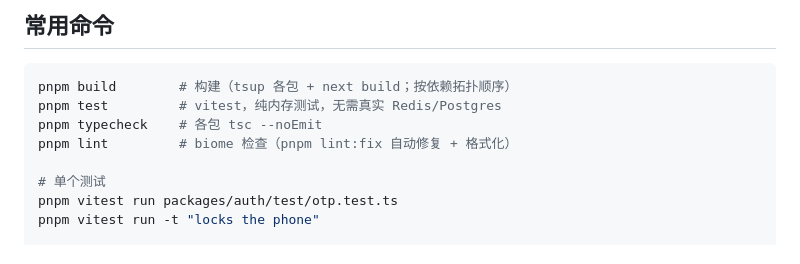
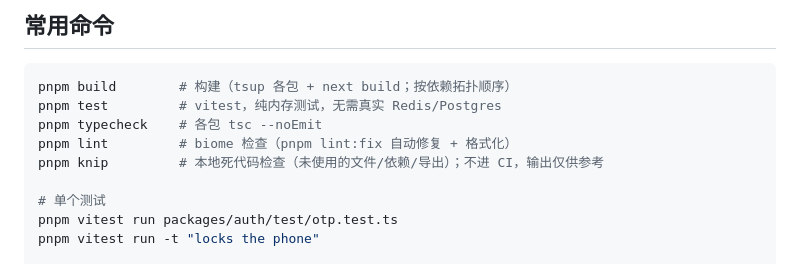
Before and after one commit to kaelen2026/infra-lab, a Markdown page: README.md, the part around the change. GitHub-like rendering.

Commit message:
docs(readme): 常用命令补充 pnpm knip 死代码检查
#33 引入了 knip 但 README 未记录。在「常用命令」代码块补一行,
说明其为本地死代码检查(未使用文件/依赖/导出),不进 CI、输出仅供参考。

Closes #51

Co-Authored-By: Claude Opus 4.8 <noreply@anthropic.com>

```diff
--- a/README.md
+++ b/README.md
@@ -49,6 +49,7 @@ pnpm build        # 构建（tsup 各包 + next build；按依赖拓扑顺序）
 pnpm test         # vitest，纯内存测试，无需真实 Redis/Postgres
 pnpm typecheck    # 各包 tsc --noEmit
 pnpm lint         # biome 检查（pnpm lint:fix 自动修复 + 格式化）
+pnpm knip         # 本地死代码检查（未使用的文件/依赖/导出）；不进 CI，输出仅供参考
 
 # 单个测试
 pnpm vitest run packages/auth/test/otp.test.ts
```
